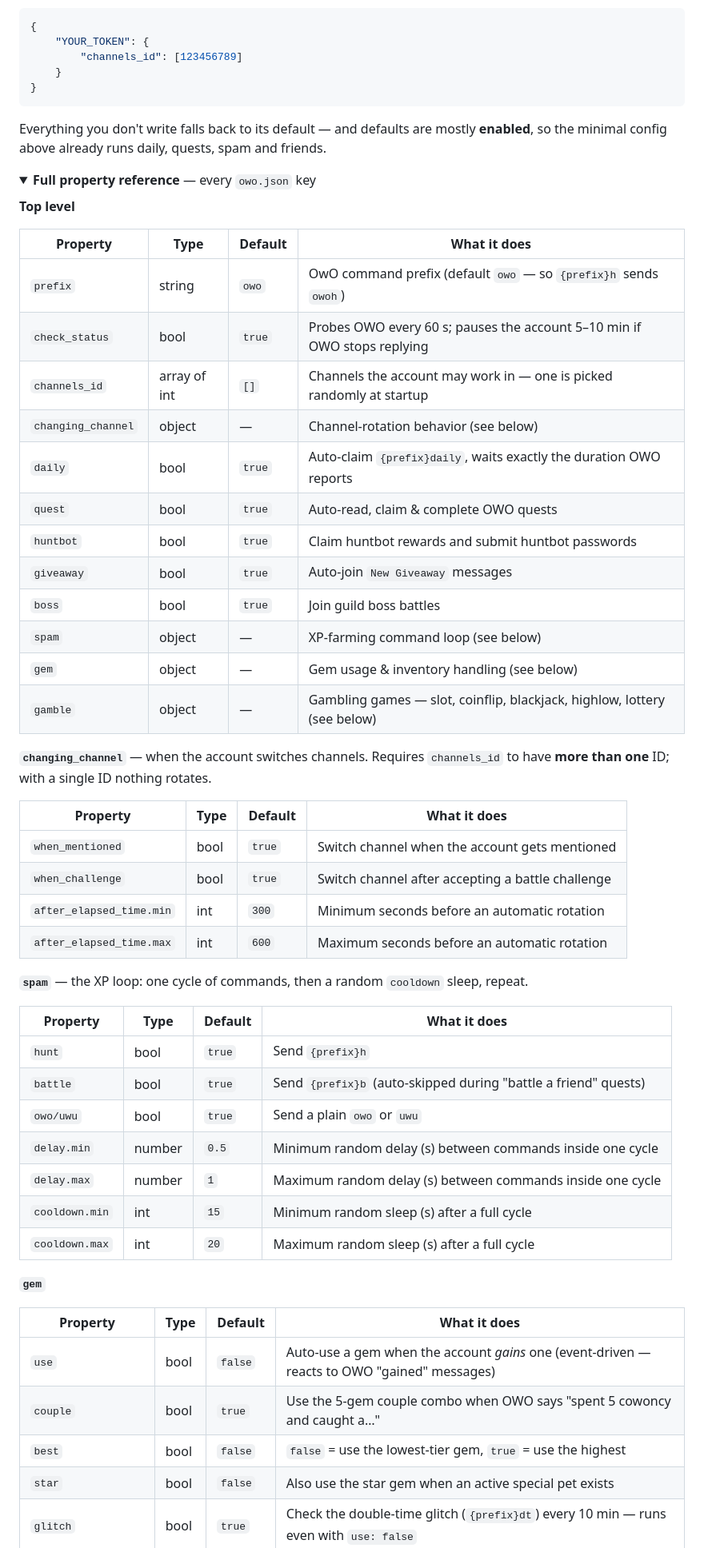
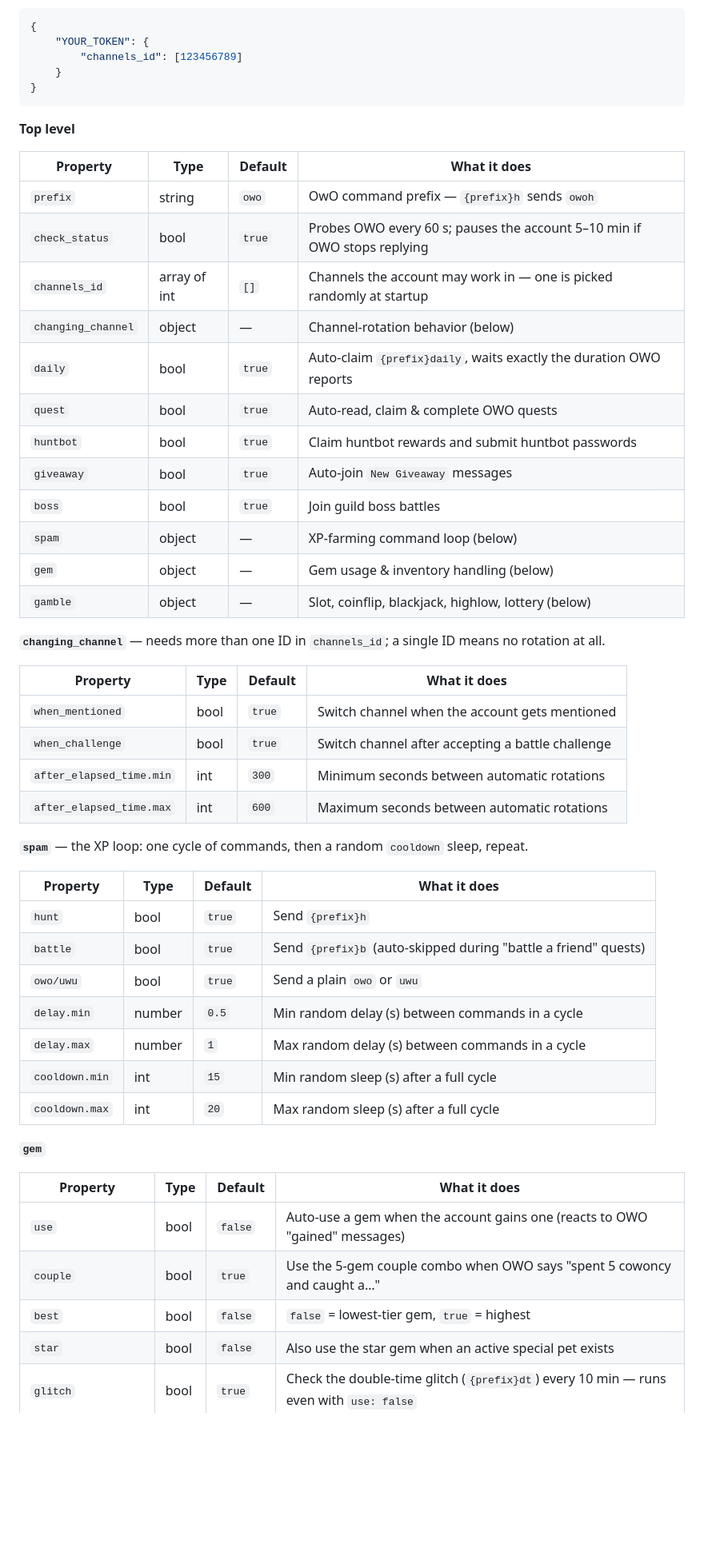
Before and after one commit to realphamdat/phamdat-selfbot, a Markdown page: README.md, the part around one of its changes. Shown at 80% size. Rendered like a GitHub page; folded sections open; blank space fills up the shorter version.

````diff
--- a/README.md
+++ b/README.md
@@ -99,36 +64,31 @@ Runs the full OwO macro for each account. A config with just the essentials:
 }
 ```
 
-Everything you don't write falls back to its default — and defaults are mostly **enabled**, so the minimal config above already runs daily, quests, spam and friends.
-
-<details>
-<summary><b>Full property reference</b> — every <code>owo.json</code> key</summary>
-
 **Top level**
 
 | Property | Type | Default | What it does |
 |---|---|---|---|
-| `prefix` | string | `owo` | OwO command prefix (default `owo` — so `{prefix}h` sends `owoh`) |
+| `prefix` | string | `owo` | OwO command prefix — `{prefix}h` sends `owoh` |
 | `check_status` | bool | `true` | Probes OWO every 60 s; pauses the account 5–10 min if OWO stops replying |
 | `channels_id` | array of int | `[]` | Channels the account may work in — one is picked randomly at startup |
-| `changing_channel` | object | — | Channel-rotation behavior (see below) |
+| `changing_channel` | object | — | Channel-rotation behavior (below) |
 | `daily` | bool | `true` | Auto-claim `{prefix}daily`, waits exactly the duration OWO reports |
 | `quest` | bool | `true` | Auto-read, claim & complete OWO quests |
 | `huntbot` | bool | `true` | Claim huntbot rewards and submit huntbot passwords |
 | `giveaway` | bool | `true` | Auto-join `New Giveaway` messages |
 | `boss` | bool | `true` | Join guild boss battles |
-| `spam` | object | — | XP-farming command loop (see below) |
-| `gem` | object | — | Gem usage & inventory handling (see below) |
-| `gamble` | object | — | Gambling games — slot, coinflip, blackjack, highlow, lottery (see below) |
+| `spam` | object | — | XP-farming command loop (below) |
+| `gem` | object | — | Gem usage & inventory handling (below) |
+| `gamble` | object | — | Slot, coinflip, blackjack, highlow, lottery (below) |
 
-**`changing_channel`** — when the account switches channels. Requires `channels_id` to have **more than one** ID; with a single ID nothing rotates.
+**`changing_channel`** — needs more than one ID in `channels_id`; a single ID means no rotation at all.
 
 | Property | Type | Default | What it does |
 |---|---|---|---|
 | `when_mentioned` | bool | `true` | Switch channel when the account gets mentioned |
 | `when_challenge` | bool | `true` | Switch channel after accepting a battle challenge |
-| `after_elapsed_time.min` | int | `300` | Minimum seconds before an automatic rotation |
-| `after_elapsed_time.max` | int | `600` | Maximum seconds before an automatic rotation |
+| `after_elapsed_time.min` | int | `300` | Minimum seconds between automatic rotations |
+| `after_elapsed_time.max` | int | `600` | Maximum seconds between automatic rotations |
 
 **`spam`** — the XP loop: one cycle of commands, then a random `cooldown` sleep, repeat.
 
@@ -137,17 +97,17 @@ Everything you don't write falls back to its default — and defaults are mostly
 | `hunt` | bool | `true` | Send `{prefix}h` |
 | `battle` | bool | `true` | Send `{prefix}b` (auto-skipped during "battle a friend" quests) |
 | `owo/uwu` | bool | `true` | Send a plain `owo` or `uwu` |
-| `delay.min` | number | `0.5` | Minimum random delay (s) between commands inside one cycle |
-| `delay.max` | number | `1` | Maximum random delay (s) between commands inside one cycle |
-| `cooldown.min` | int | `15` | Minimum random sleep (s) after a full cycle |
-| `cooldown.max` | int | `20` | Maximum random sleep (s) after a full cycle |
+| `delay.min` | number | `0.5` | Min random delay (s) between commands in a cycle |
+| `delay.max` | number | `1` | Max random delay (s) between commands in a cycle |
+| `cooldown.min` | int | `15` | Min random sleep (s) after a full cycle |
+| `cooldown.max` | int | `20` | Max random sleep (s) after a full cycle |
 
 **`gem`**
 
 | Property | Type | Default | What it does |
 |---|---|---|---|
-| `use` | bool | `false` | Auto-use a gem when the account *gains* one (event-driven — reacts to OWO "gained" messages) |
+| `use` | bool | `false` | Auto-use a gem when the account gains one (reacts to OWO "gained" messages) |
 | `couple` | bool | `true` | Use the 5-gem couple combo when OWO says "spent 5 cowoncy and caught a…" |
-| `best` | bool | `false` | `false` = use the lowest-tier gem, `true` = use the highest |
+| `best` | bool | `false` | `false` = lowest-tier gem, `true` = highest |
 | `star` | bool | `false` | Also use the star gem when an active special pet exists |
 | `glitch` | bool | `true` | Check the double-time glitch (`{prefix}dt`) every 10 min — runs even with `use: false` |
````
Also changed, not shown: other parts of README.md (+48 -93 lines).
